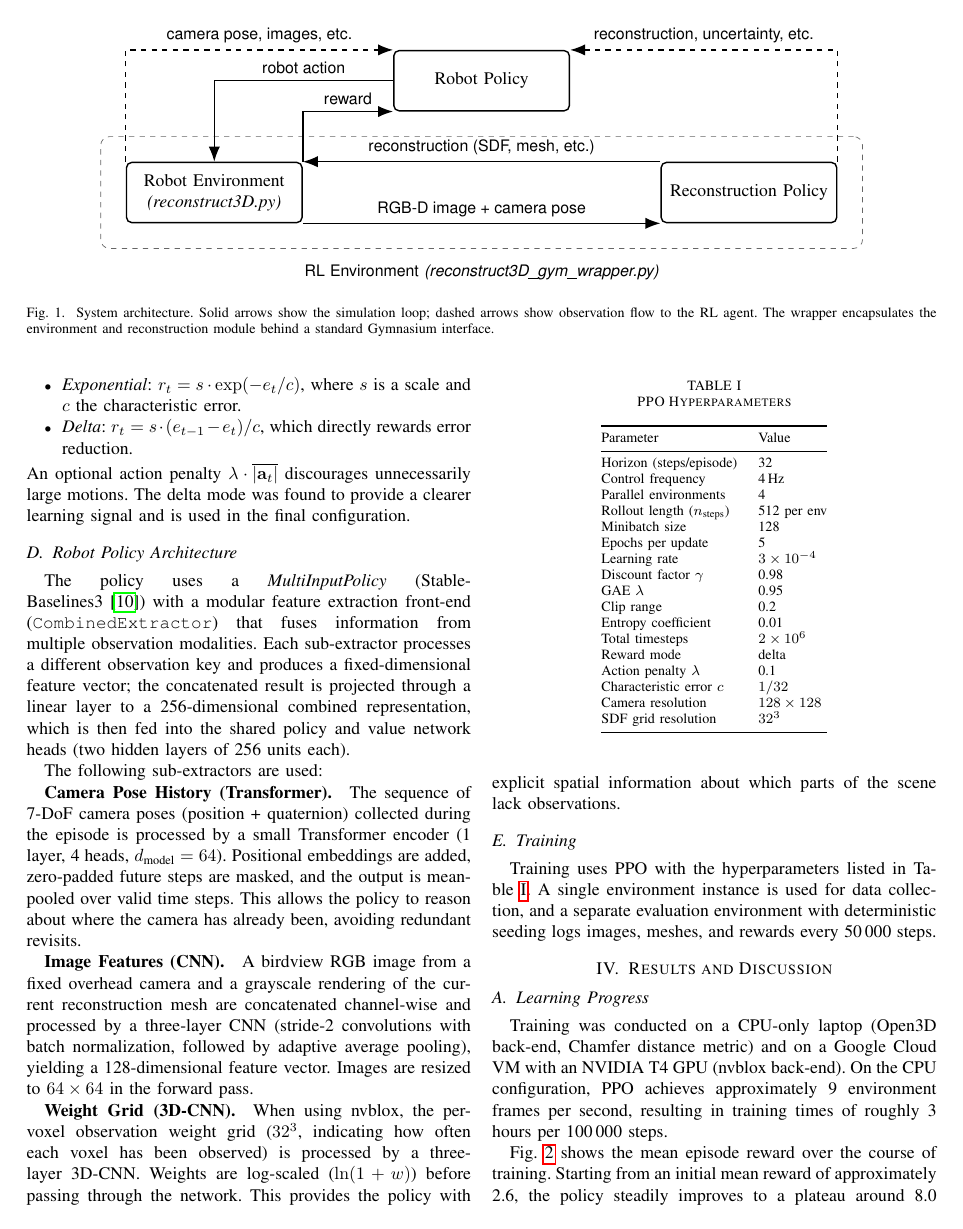
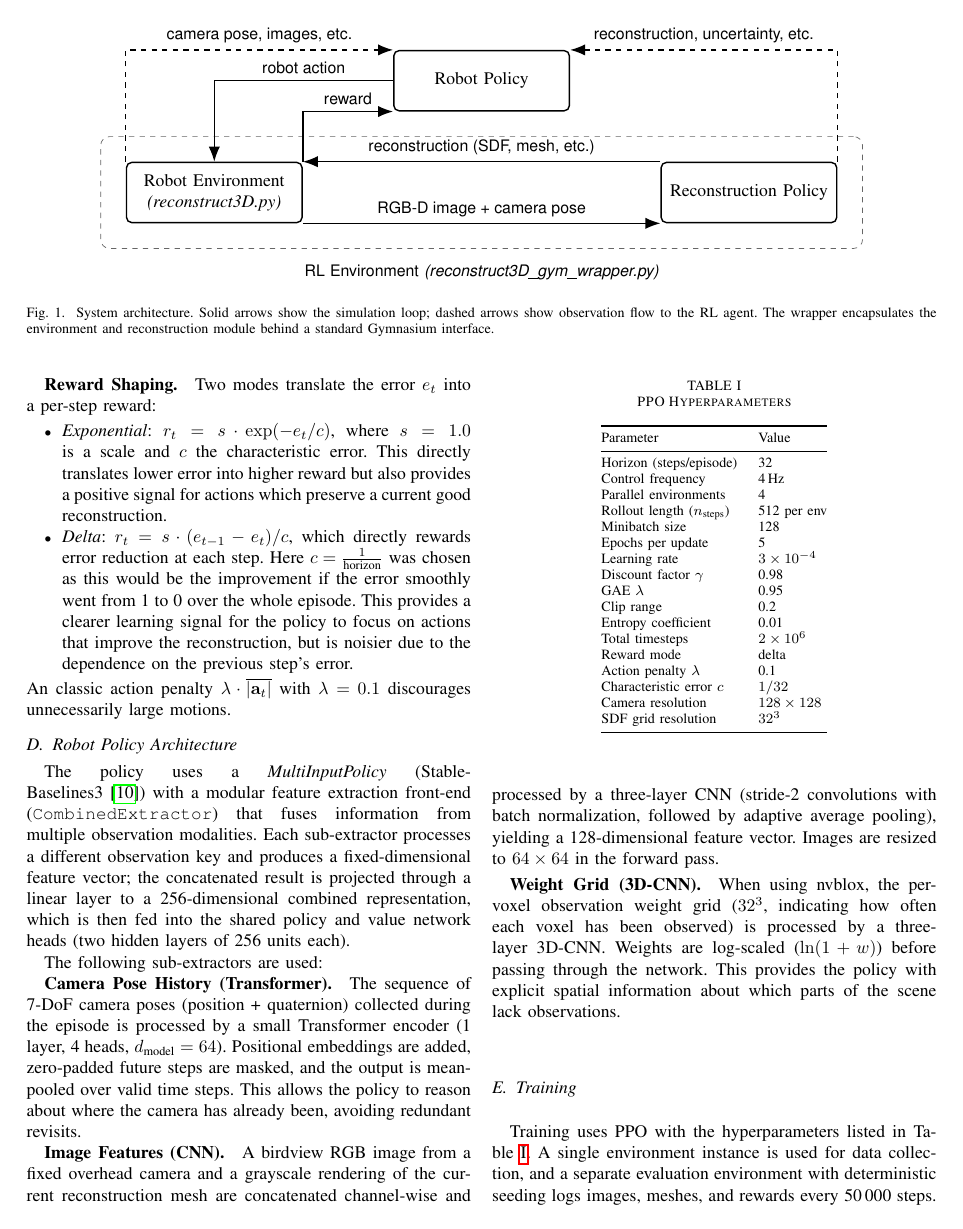
Before and after one commit to frank-zillmann/tum-adlr-18, a LaTeX paper (report/final-report-18.tex): page 3 of 5. Compiled offline with pdfLaTeX; a missing font is replaced by an installed copy or a similar font; a LaTeX package or settings file that is missing is left out.

Commit message:
work on reconstruction metrics and reward

```diff
--- a/report/final-report-18.tex
+++ b/report/final-report-18.tex
@@ -224,16 +221,14 @@ Voxels below the table surface are excluded to avoid penalizing physically inacc
 \textbf{Reward Shaping.}\quad
 Two modes translate the error $e_t$ into a per-step reward:
 \begin{itemize}
-    \item \emph{Exponential}: $r_t = s \cdot \exp(-e_t / c)$, where $s$ is a scale and $c$ the characteristic error.
-    \item \emph{Delta}: $r_t = s \cdot (e_{t-1} - e_t) / c$, which directly rewards error reduction.
+    \item \emph{Exponential}: $r_t = s \cdot \exp(-e_t / c)$, where $s=1.0$ is a scale and $c$ the characteristic error. This directly translates lower error into higher reward but also provides a positive signal for actions which preserve a current good reconstruction.
+    \item \emph{Delta}: $r_t = s \cdot (e_{t-1} - e_t) / c$, which directly rewards error reduction at each step. Here $c=\frac{1}{\text{horizon}}$ was chosen as this would be the improvement if the error smoothly went from 1 to 0 over the whole episode. This provides a clearer learning signal for the policy to focus on actions that improve the reconstruction, but is noisier due to the dependence on the previous step's error.
 \end{itemize}
-An optional action penalty $\lambda \cdot \overline{|\mathbf{a}_t|}$ discourages unnecessarily large motions.
-The delta mode was found to provide a clearer learning signal and is used in the final configuration.
+An classic action penalty $\lambda \cdot \overline{|\mathbf{a}_t|}$ with $\lambda = 0.1$ discourages unnecessarily large motions.
 
 %----------------------------------------------------------------------
 \subsection{Robot Policy Architecture}
 \label{sec:policy}
-%----------------------------------------------------------------------
 
 The policy uses a \emph{MultiInputPolicy} (Stable-Baselines3~\cite{stable-baselines3}) with a modular feature extraction front-end (\texttt{CombinedExtractor}) that fuses information from multiple observation modalities.
 Each sub-extractor processes a different observation key and produces a fixed-dimensional feature vector; the concatenated result is projected through a linear layer to a 256-dimensional combined representation, which is then fed into the shared policy and value network heads (two hidden layers of 256 units each).
```
Also changed, not shown: report/final-report-18.tex (8 more changed lines).
